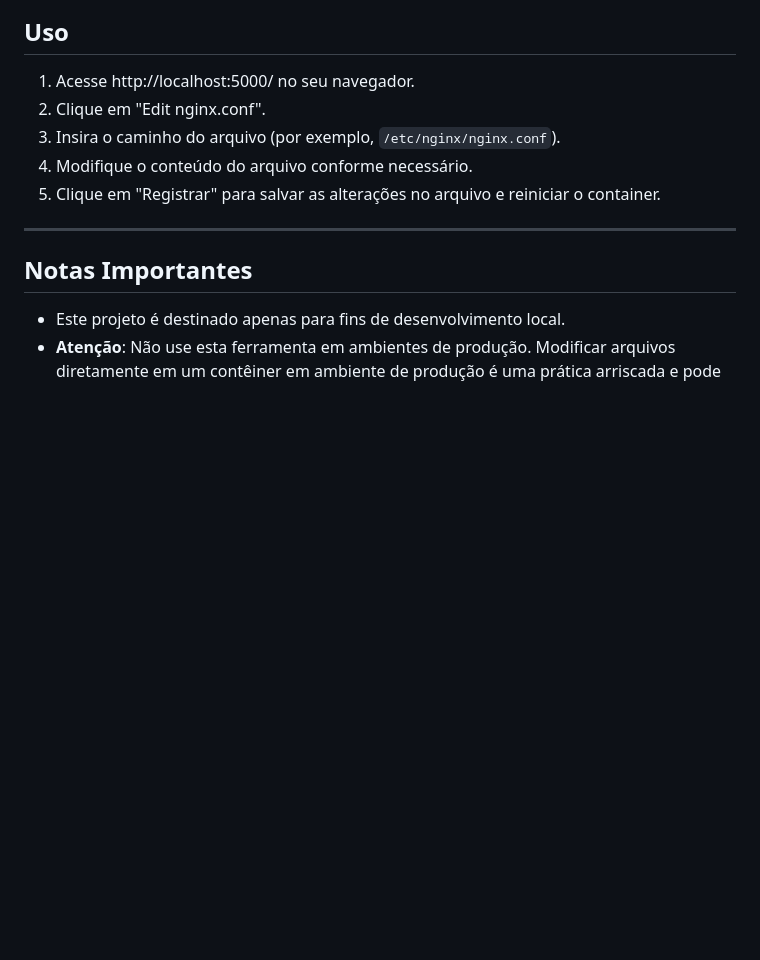
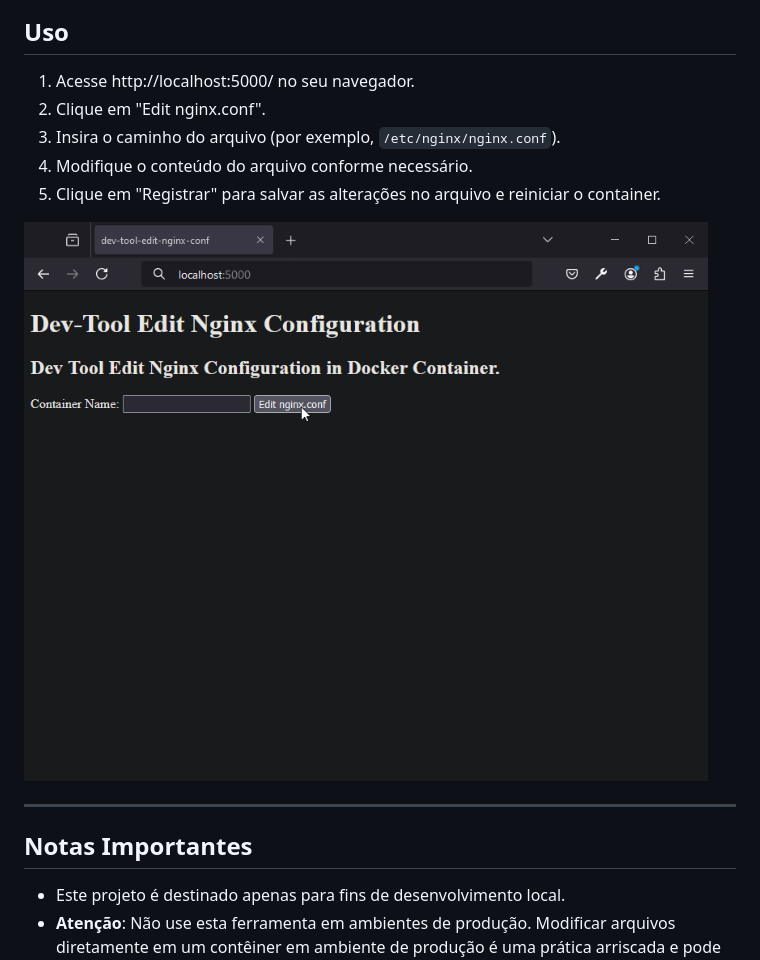
Before and after one commit to JunioCesarFerreira/dev-tool-edit-nginx-conf-container, a Markdown page: README.md, the part around the change. Rendered like a GitHub page; pictures changed too: resource/print.gif (added); blank space fills up the shorter version.

```diff
--- a/README.md
+++ b/README.md
@@ -42,6 +42,8 @@ O aplicativo estará disponível em http://localhost:5000/.
 4. Modifique o conteúdo do arquivo conforme necessário.
 5. Clique em "Registrar" para salvar as alterações no arquivo e reiniciar o container.
 
+![print](./resource/print.gif)
+
 ---
 
 ## Notas Importantes
```
Also changed, not shown: README_en.md (+2 -0 lines).
